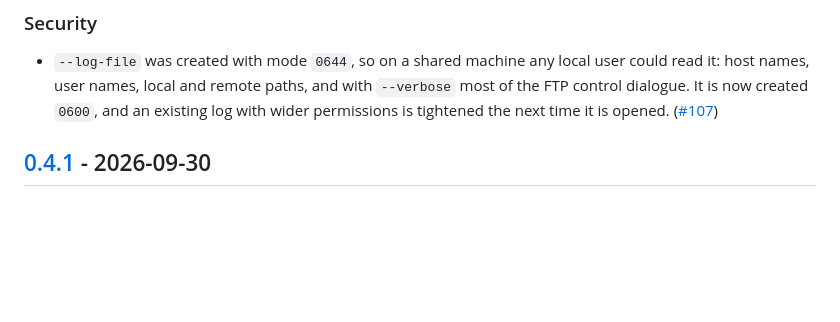
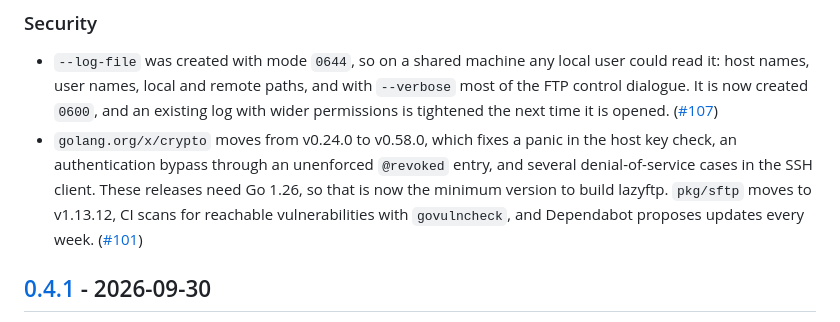
Before and after one commit to MawCeron/lazyftp, a Markdown page: CHANGELOG.md, the part around the change. Drawn GitHub-style; blank space fills up the shorter version.

Commit message:
docs: record the dependency update in the changelog
Closes #101

```diff
--- a/CHANGELOG.md
+++ b/CHANGELOG.md
@@ -14,6 +14,12 @@ adheres to [Semantic Versioning](https://semver.org/spec/v2.0.0.html).
   control dialogue. It is now created `0600`, and an existing log with wider permissions is
   tightened the next time it is opened.
   ([#107](https://github.com/MawCeron/lazyftp/issues/107))
+- `golang.org/x/crypto` moves from v0.24.0 to v0.58.0, which fixes a panic in the host key check,
+  an authentication bypass through an unenforced `@revoked` entry, and several denial-of-service
+  cases in the SSH client. These releases need Go 1.26, so that is now the minimum version to
+  build lazyftp. `pkg/sftp` moves to v1.13.12, CI scans for reachable vulnerabilities with
+  `govulncheck`, and Dependabot proposes updates every week.
+  ([#101](https://github.com/MawCeron/lazyftp/issues/101))
 
 ## [0.4.1] - 2026-09-30
 
```
